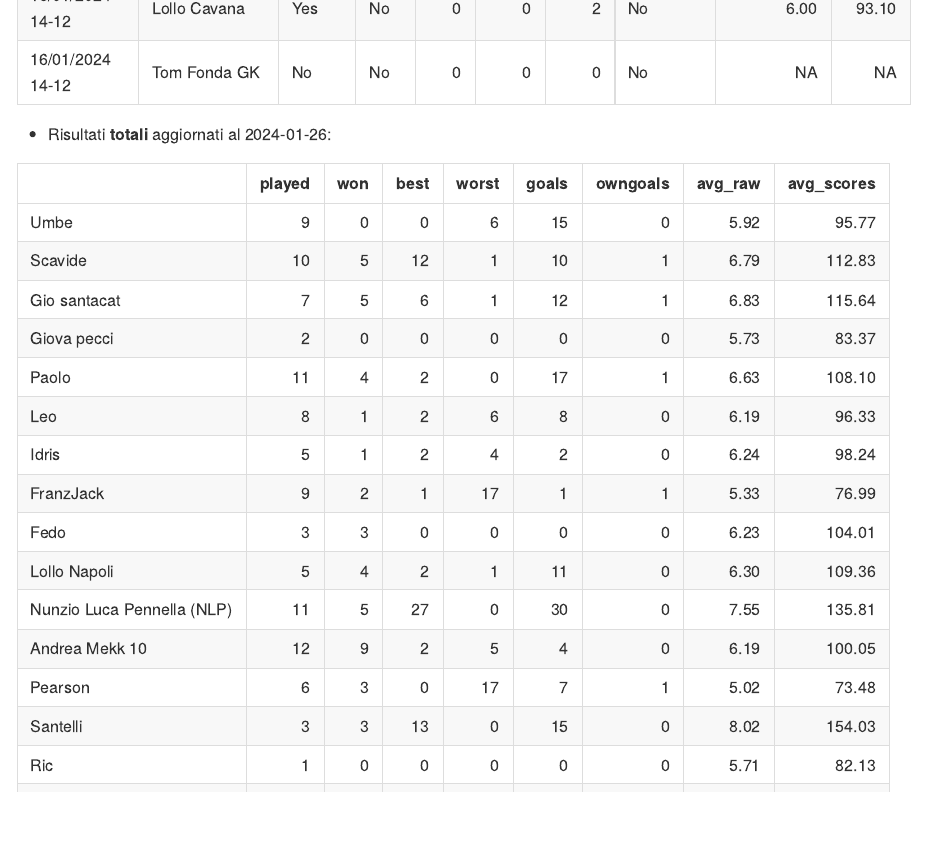
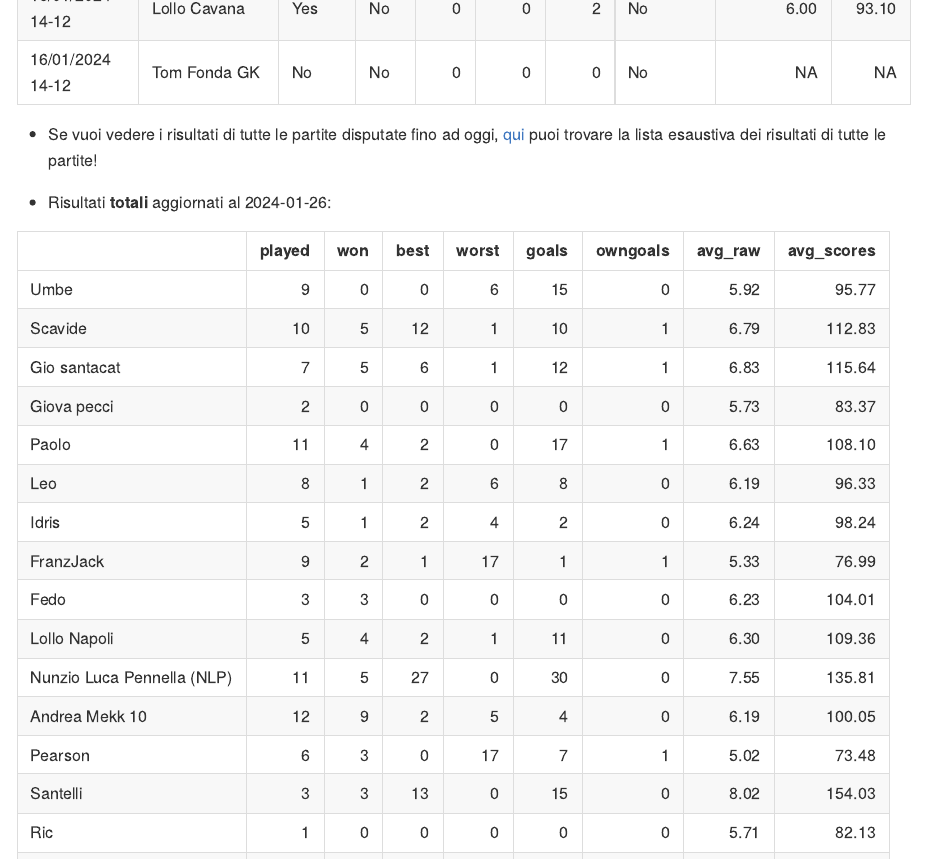
Before and after one commit to PaoloDalena/calcetto_trst, an R Markdown document (README.Rmd): the page in a window 1100 px wide, from 2900 px down. The pictures show the output file README.md that the author committed with the source, drawn offline in the style of GitHub.

Commit message:
add relative link to all_games.md in readme

````diff
--- a/README.Rmd
+++ b/README.Rmd
@@ -61,6 +61,8 @@ kable(res_calcetto$`24/01/2024 3-3`, booktabs = T)
 kable(res_calcetto$`16/01/2024 14-12`, booktabs = T)
 ```
 
+- Se vuoi vedere i risultati di tutte le partite disputate fino ad oggi, [qui](docs/all_games.md) puoi trovare la lista esaustiva dei risultati di tutte le partite!
+
 - Risultati **totali** aggiornati al `r Sys.Date()`:
 
 ```{r, eval = F, echo = F}
````
Also changed, not shown: README.md.
